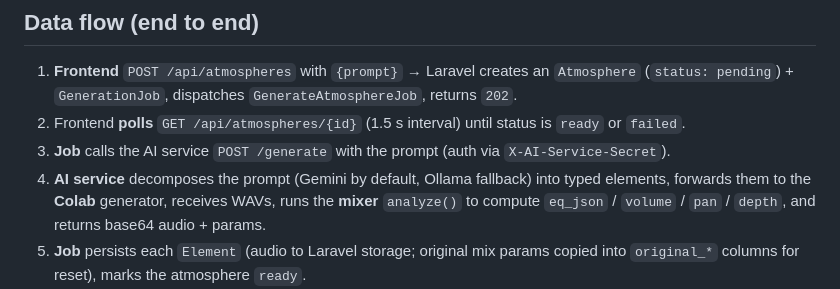
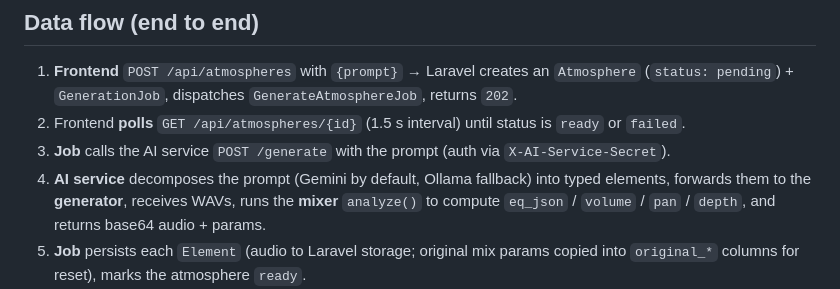
Before and after one commit to orcrobert/halcyon, a Markdown page: CLAUDE.md, the part around the change. Drawn GitHub-style.

```diff
--- a/CLAUDE.md
+++ b/CLAUDE.md
@@ -99,7 +99,7 @@ Untracked-by-design (gitignored): `output/`, `audiocraft/`, `frontend/dist/`,
 3. **Job** calls the AI service `POST /generate` with the prompt (auth via
    `X-AI-Service-Secret`).
 4. **AI service** decomposes the prompt (Gemini by default, Ollama fallback) into
-   typed elements, forwards them to the **Colab** generator, receives WAVs, runs
+   typed elements, forwards them to the **generator**, receives WAVs, runs
    the **mixer** `analyze()` to compute `eq_json` / `volume` / `pan` / `depth`,
    and returns base64 audio + params.
 5. **Job** persists each `Element` (audio to Laravel storage; original mix params
```
Also changed, not shown: .claude/docs/architecture.md (+3 -3 lines).
